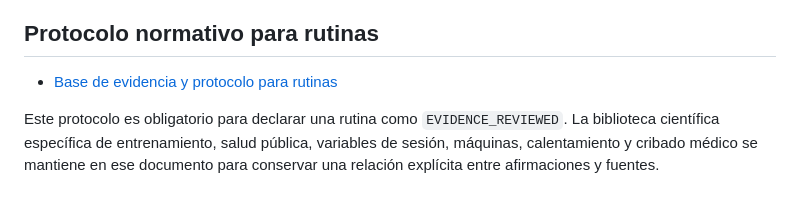
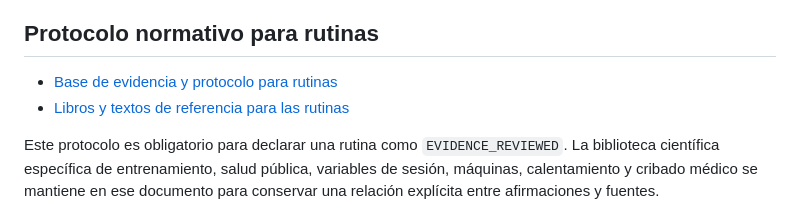
Before and after one commit to Dtcsrni/entrenamiento-local, a Markdown page: docs/09-research/SOURCES.md, the part around the change. Rendered like a GitHub page.

Commit message:
docs: registrar libros de anatomia e hipertrofia

```diff
--- a/docs/09-research/SOURCES.md
+++ b/docs/09-research/SOURCES.md
@@ -5,6 +5,7 @@ Consultadas el 12 de septiembre de 2026. Las funciones comerciales y compatibili
 ## Protocolo normativo para rutinas
 
 - [Base de evidencia y protocolo para rutinas](EVIDENCE_BASE_AND_ROUTINE_PROTOCOL.md)
+- [Libros y textos de referencia para las rutinas](BOOKS_AND_TEXTBOOKS.md)
 
 Este protocolo es obligatorio para declarar una rutina como `EVIDENCE_REVIEWED`. La biblioteca científica específica de entrenamiento, salud pública, variables de sesión, máquinas, calentamiento y cribado médico se mantiene en ese documento para conservar una relación explícita entre afirmaciones y fuentes.
 
```
Also changed, not shown: docs/09-research/BOOKS_AND_TEXTBOOKS.md (added, +43 -0 lines).
